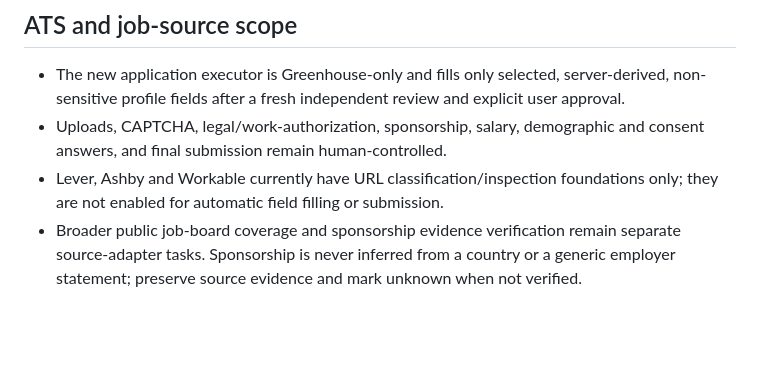
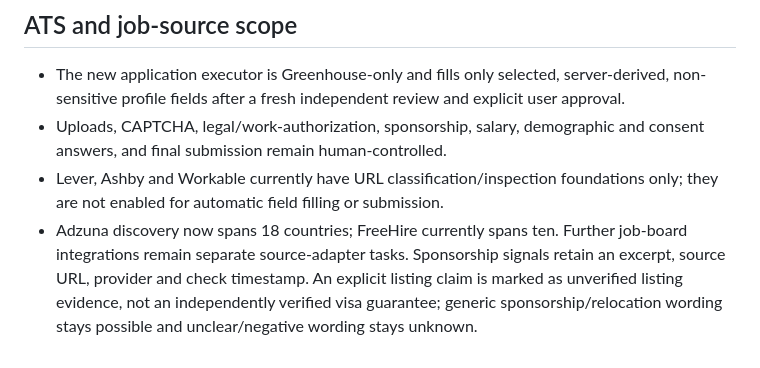
Before and after one commit to nikhilshivpuriya29/careerpilot-global, a Markdown page: docs/LOCAL_RUNTIME_STATUS.md, the part around the change. Drawn GitHub-style; blank space fills up the shorter version.

Commit message:
Update runtime milestone notes for global source and visa evidence work

```diff
--- a/docs/LOCAL_RUNTIME_STATUS.md
+++ b/docs/LOCAL_RUNTIME_STATUS.md
@@ -67,4 +67,4 @@ docker compose down
 - The new application executor is Greenhouse-only and fills only selected, server-derived, non-sensitive profile fields after a fresh independent review and explicit user approval.
 - Uploads, CAPTCHA, legal/work-authorization, sponsorship, salary, demographic and consent answers, and final submission remain human-controlled.
 - Lever, Ashby and Workable currently have URL classification/inspection foundations only; they are not enabled for automatic field filling or submission.
-- Broader public job-board coverage and sponsorship evidence verification remain separate source-adapter tasks. Sponsorship is never inferred from a country or a generic employer statement; preserve source evidence and mark unknown when not verified.
+- Adzuna discovery now spans 18 countries; FreeHire currently spans ten. Further job-board integrations remain separate source-adapter tasks. Sponsorship signals retain an excerpt, source URL, provider and check timestamp. An explicit listing claim is marked as unverified listing evidence, not an independently verified visa guarantee; generic sponsorship/relocation wording stays possible and unclear/negative wording stays unknown.
```
